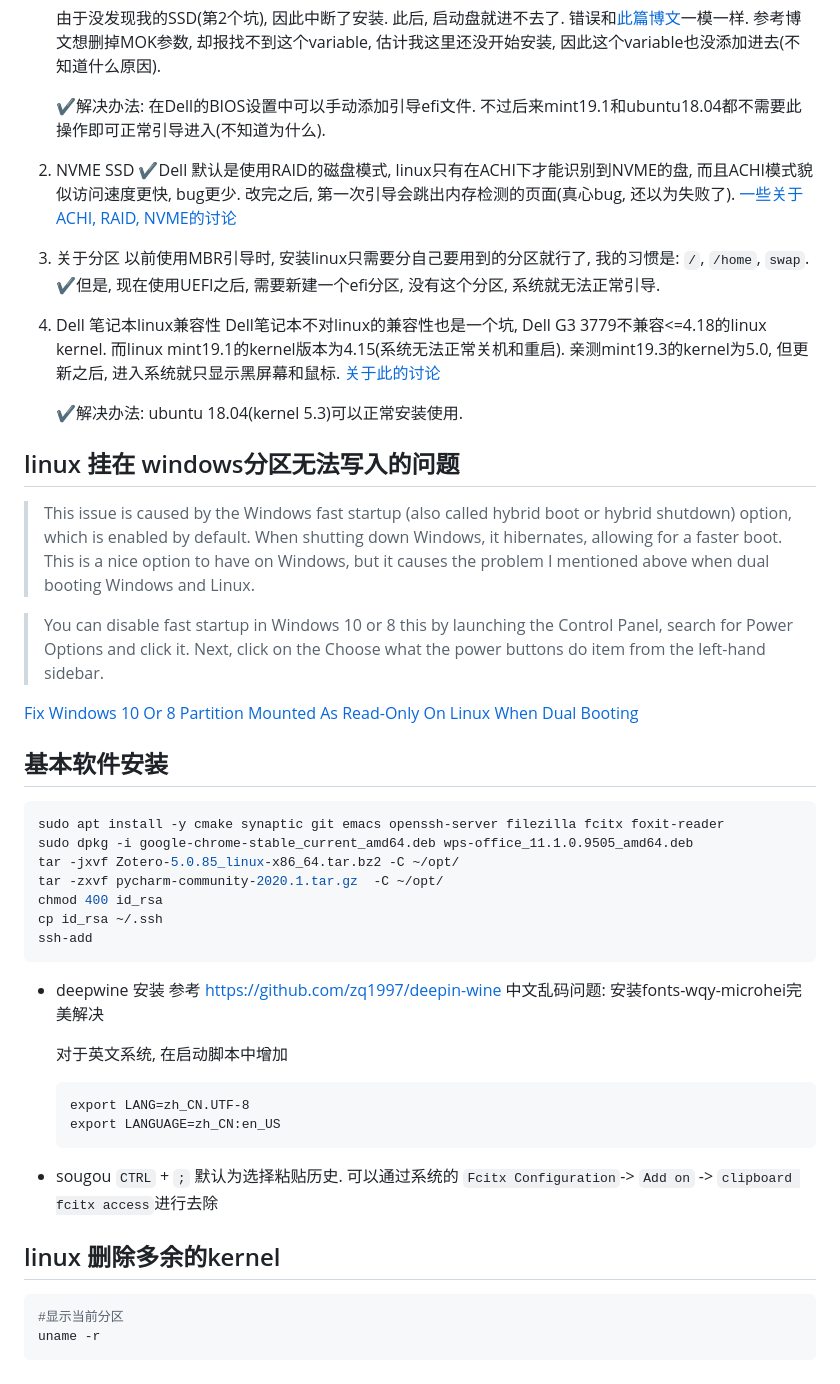
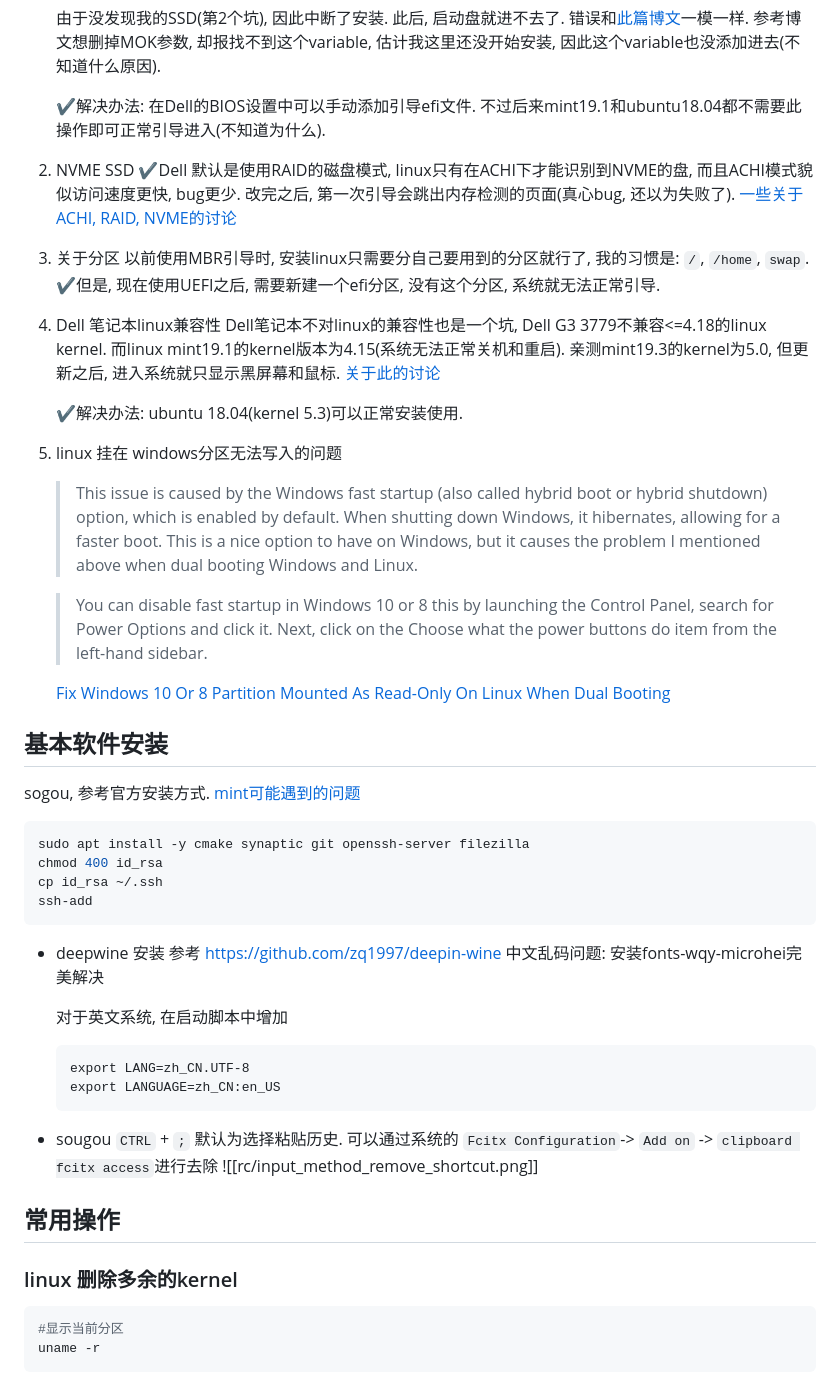
Before and after one commit to wegatron/zsw_note_v1, a Markdown page: linux_install.md, the part around the change printed below. Rendered like a GitHub page.

Commit message:
update note for linux, git, bash

````diff
--- a/linux_install.md
+++ b/linux_install.md
@@ -42,8 +32,8 @@ tag: tools
 
     ✔️解决办法: 在Dell的BIOS设置中可以手动添加引导efi文件. 不过后来mint19.1和ubuntu18.04都不需要此操作即可正常引导进入(不知道为什么).
 2. NVME SSD
-✔️Dell 默认是使用RAID的磁盘模式, linux只有在ACHI下才能识别到NVME的盘, 而且ACHI模式貌似访问速度更快, bug更少. 改完之后, 第一次引导会跳出内存检测的页面(真心bug, 还以为失败了).
-[一些关于ACHI, RAID, NVME的讨论](https://www.v2ex.com/t/534791)
+    ✔️Dell 默认是使用RAID的磁盘模式, linux只有在ACHI下才能识别到NVME的盘, 而且ACHI模式貌似访问速度更快, bug更少. 改完之后, 第一次引导会跳出内存检测的页面(真心bug, 还以为失败了).
+    [一些关于ACHI, RAID, NVME的讨论](https://www.v2ex.com/t/534791)
 
 3. 关于分区
     以前使用MBR引导时, 安装linux只需要分自己要用到的分区就行了, 我的习惯是: `/`, `/home`, `swap`.
@@ -54,20 +44,19 @@ tag: tools
 
     ✔️解决办法: ubuntu 18.04(kernel 5.3)可以正常安装使用.
 
-## linux 挂在 windows分区无法写入的问题
-> This issue is caused by the Windows fast startup (also called hybrid boot or hybrid shutdown) option, which is enabled by default. When shutting down Windows, it hibernates, allowing for a faster boot. This is a nice option to have on Windows, but it causes the problem I mentioned above when dual booting Windows and Linux.
+5. linux 挂在 windows分区无法写入的问题
+    > This issue is caused by the Windows fast startup (also called hybrid boot or hybrid shutdown) option, which is enabled by default. When shutting down Windows, it hibernates, allowing for a faster boot. This is a nice option to have on Windows, but it causes the problem I mentioned above when dual booting Windows and Linux.
 
-> You can disable fast startup in Windows 10 or 8 this by launching the Control Panel, search for Power Options and click it. Next, click on the Choose what the power buttons do item from the left-hand sidebar.
+    > You can disable fast startup in Windows 10 or 8 this by launching the Control Panel, search for Power Options and click it. Next, click on the Choose what the power buttons do item from the left-hand sidebar.
 
-[Fix Windows 10 Or 8 Partition Mounted As Read-Only On Linux When Dual Booting](https://www.linuxuprising.com/2019/01/fix-windows-10-or-8-partition-mounted.html)
+    [Fix Windows 10 Or 8 Partition Mounted As Read-Only On Linux When Dual Booting](https://www.linuxuprising.com/2019/01/fix-windows-10-or-8-partition-mounted.html)
 
 ## 基本软件安装
 
+sogou, 参考官方安装方式. [mint可能遇到的问题](https://blog.jackeylea.com/linux/install-sogoupinyin-on-linux-mint/)
+
 ```bash
-sudo apt install -y cmake synaptic git emacs openssh-server filezilla fcitx foxit-reader
-sudo dpkg -i google-chrome-stable_current_amd64.deb wps-office_11.1.0.9505_amd64.deb
-tar -jxvf Zotero-5.0.85_linux-x86_64.tar.bz2 -C ~/opt/
-tar -zxvf pycharm-community-2020.1.tar.gz  -C ~/opt/
+sudo apt install -y cmake synaptic git openssh-server filezilla
 chmod 400 id_rsa
 cp id_rsa ~/.ssh
 ssh-add
@@ -85,9 +74,10 @@ ssh-add
 
 * sougou
     `CTRL` + `;` 默认为选择粘贴历史. 可以通过系统的 `Fcitx Configuration`-> `Add on` -> `clipboard fcitx access`进行去除
+    ![[rc/input_method_remove_shortcut.png]]
 
-
-## linux 删除多余的kernel
+## 常用操作
+### linux 删除多余的kernel
 
 ```bash
 #显示当前分区
````
Also changed, not shown: other parts of linux_install.md (+5 -17 lines), bash_snippet.md (+16 -2 lines), git.md (+0 -10 lines).
